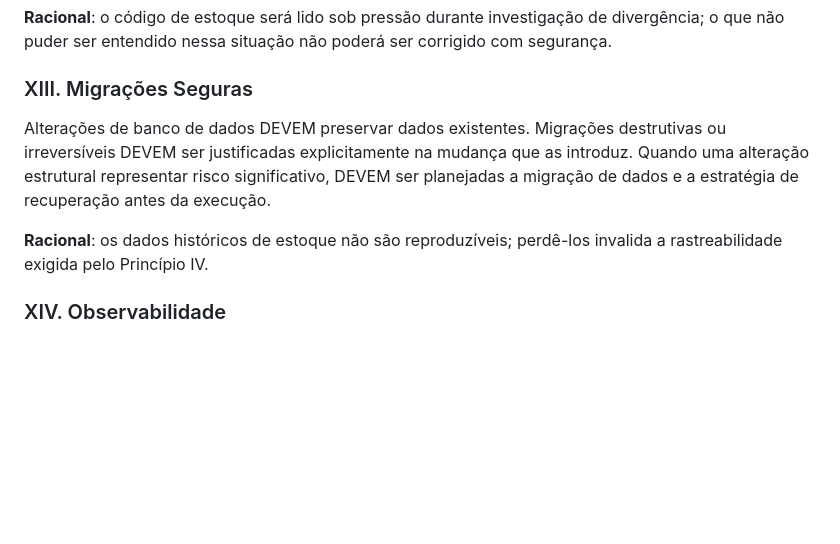
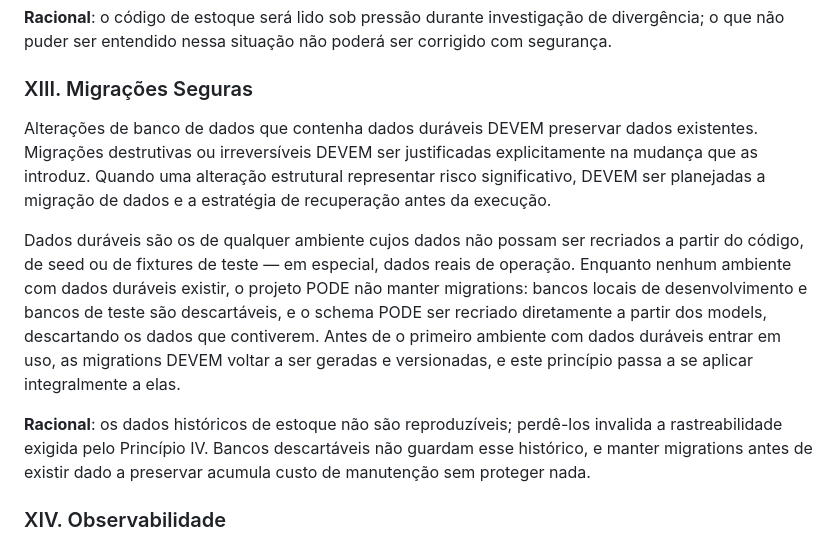
Before and after one commit to joaorighetto/WMS-Almoxarifado, a Markdown page: .specify/memory/constitution.md, the part around one of its changes. Rendered like a GitHub page; blank space fills up the shorter version.

```diff
--- a/.specify/memory/constitution.md
+++ b/.specify/memory/constitution.md
@@ -195,13 +195,22 @@ não puder ser entendido nessa situação não poderá ser corrigido com seguran
 
 ### XIII. Migrações Seguras
 
-Alterações de banco de dados DEVEM preservar dados existentes. Migrações destrutivas ou
-irreversíveis DEVEM ser justificadas explicitamente na mudança que as introduz. Quando uma
-alteração estrutural representar risco significativo, DEVEM ser planejadas a migração de dados e a
-estratégia de recuperação antes da execução.
+Alterações de banco de dados que contenha dados duráveis DEVEM preservar dados existentes.
+Migrações destrutivas ou irreversíveis DEVEM ser justificadas explicitamente na mudança que as
+introduz. Quando uma alteração estrutural representar risco significativo, DEVEM ser planejadas a
+migração de dados e a estratégia de recuperação antes da execução.
+
+Dados duráveis são os de qualquer ambiente cujos dados não possam ser recriados a partir do código,
+de seed ou de fixtures de teste — em especial, dados reais de operação. Enquanto nenhum ambiente
+com dados duráveis existir, o projeto PODE não manter migrations: bancos locais de desenvolvimento
+e bancos de teste são descartáveis, e o schema PODE ser recriado diretamente a partir dos models,
+descartando os dados que contiverem. Antes de o primeiro ambiente com dados duráveis entrar em uso,
+as migrations DEVEM voltar a ser geradas e versionadas, e este princípio passa a se aplicar
+integralmente a elas.
 
 **Racional**: os dados históricos de estoque não são reproduzíveis; perdê-los invalida a
-rastreabilidade exigida pelo Princípio IV.
+rastreabilidade exigida pelo Princípio IV. Bancos descartáveis não guardam esse histórico, e manter
+migrations antes de existir dado a preservar acumula custo de manutenção sem proteger nada.
 
 ### XIV. Observabilidade
 
```
Also changed, not shown: other parts of .specify/memory/constitution.md (+1 -1 lines), AGENTS.md (+3 -3 lines), CLAUDE.md (+3 -3 lines).
